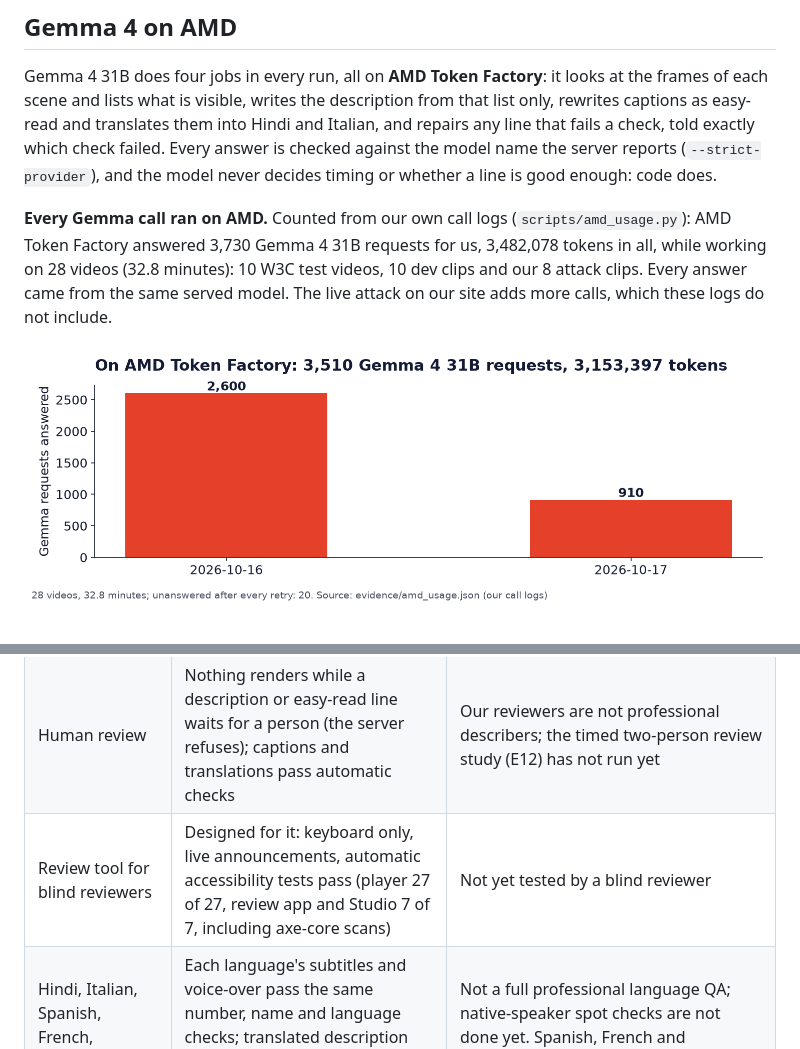
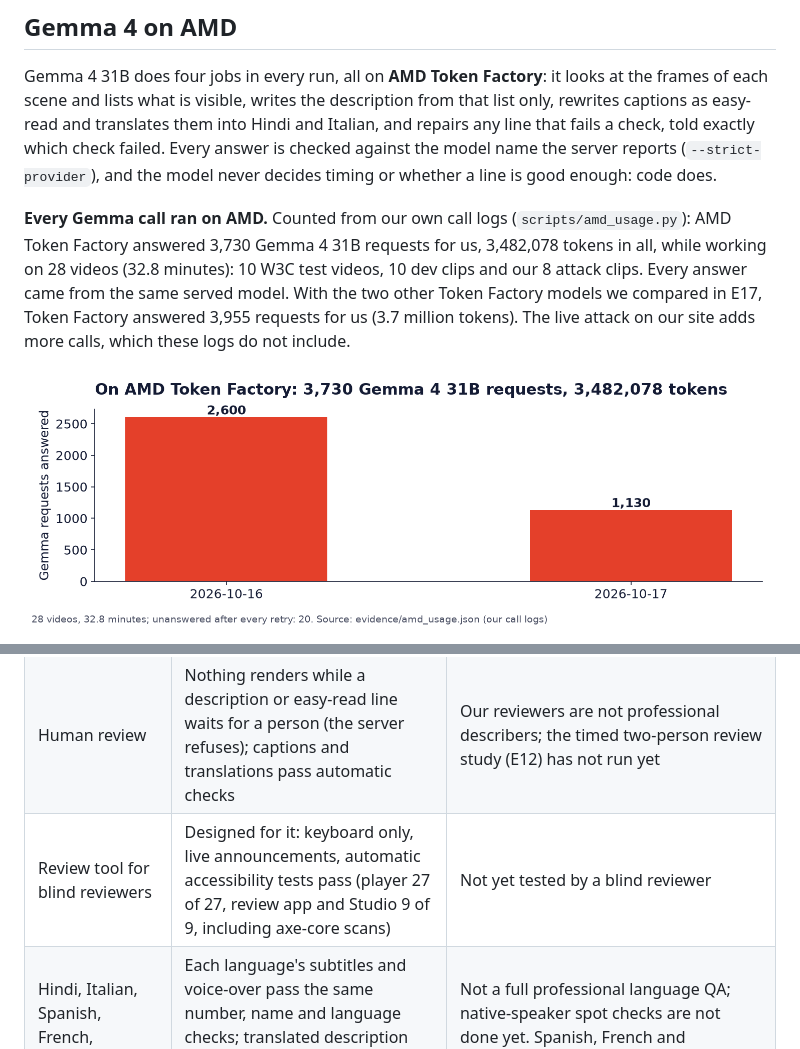
Before and after one commit to Prashant-thakur77/AccessCast, a Markdown page: README.md, 2 parts joined by grey strips. Drawn GitHub-style; pictures changed too: docs/charts/amd_usage.png.

```diff
--- a/README.md
+++ b/README.md
@@ -48,7 +48,7 @@ All five come from one analysis of the video (shots, scenes, every word with its
 
 Gemma 4 31B does four jobs in every run, all on **AMD Token Factory**: it looks at the frames of each scene and lists what is visible, writes the description from that list only, rewrites captions as easy-read and translates them into Hindi and Italian, and repairs any line that fails a check, told exactly which check failed. Every answer is checked against the model name the server reports (`--strict-provider`), and the model never decides timing or whether a line is good enough: code does.
 
-**Every Gemma call ran on AMD.** Counted from our own call logs (`scripts/amd_usage.py`): AMD Token Factory answered 3,730 Gemma 4 31B requests for us, 3,482,078 tokens in all, while working on 28 videos (32.8 minutes): 10 W3C test videos, 10 dev clips and our 8 attack clips. Every answer came from the same served model. The live attack on our site adds more calls, which these logs do not include.
+**Every Gemma call ran on AMD.** Counted from our own call logs (`scripts/amd_usage.py`): AMD Token Factory answered 3,730 Gemma 4 31B requests for us, 3,482,078 tokens in all, while working on 28 videos (32.8 minutes): 10 W3C test videos, 10 dev clips and our 8 attack clips. Every answer came from the same served model. With the two other Token Factory models we compared in E17, Token Factory answered 3,955 requests for us (3.7 million tokens). The live attack on our site adds more calls, which these logs do not include.
 
 ![Gemma 4 31B requests answered by AMD Token Factory, by day, from our own call logs](docs/charts/amd_usage.png)
 
@@ -196,7 +199,7 @@ Every first draft failed at least one of our checks (arm B sent all of them to a
 |---|---|---|
 | Description fits the pauses | Measured by a script that imports none of our checks, against W3C's human caption timings | Caption timings stand in for speech, so quiet speech outside captions can be missed |
 | Human review | Nothing renders while a description or easy-read line waits for a person (the server refuses); captions and translations pass automatic checks | Our reviewers are not professional describers; the timed two-person review study (E12) has not run yet |
-| Review tool for blind reviewers | Designed for it: keyboard only, live announcements, automatic accessibility tests pass (player 27 of 27, review app and Studio 7 of 7, including axe-core scans) | Not yet tested by a blind reviewer |
+| Review tool for blind reviewers | Designed for it: keyboard only, live announcements, automatic accessibility tests pass (player 27 of 27, review app and Studio 9 of 9, including axe-core scans) | Not yet tested by a blind reviewer |
 | Hindi, Italian, Spanish, French, Portuguese | Each language's subtitles and voice-over pass the same number, name and language checks; translated description has a back-translation for reviewers (Hindi, Italian) | Not a full professional language QA; native-speaker spot checks are not done yet. Spanish, French and Portuguese were added last |
 | "Usefulness" (E6) | An LLM answers questions from our description | A proxy, not a study with blind viewers |
 | Timing check clip (E15) | Word boundaries from the speech synthesizer | Not a human hand label |
```
Also changed, not shown: other parts of README.md (+5 -2 lines), docs/deck/deck.md (+2 -1 lines), docs/charts/e17_ladder.png (added), 10 other files.
